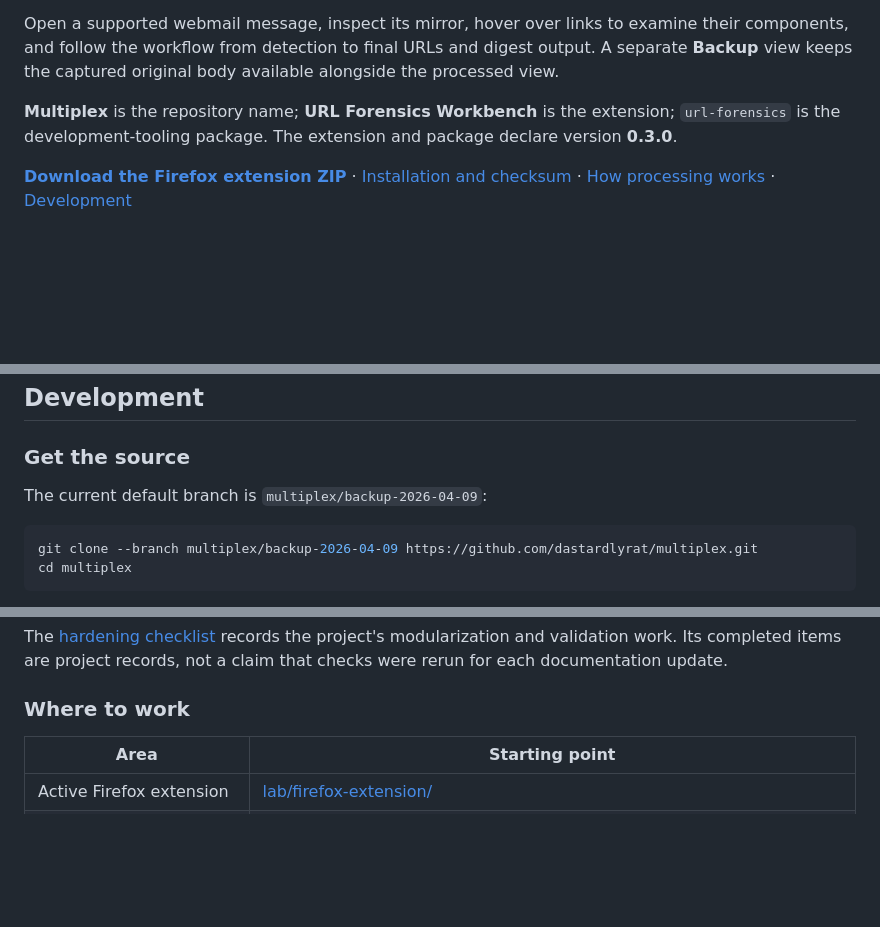
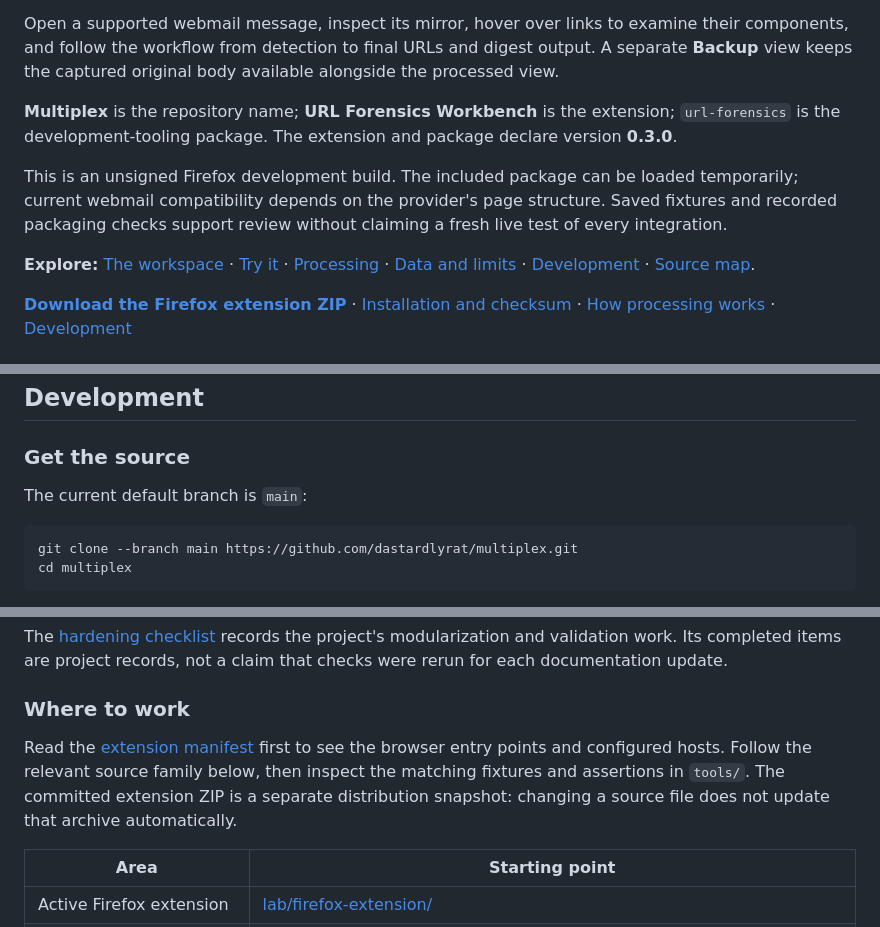
Before and after one commit to dastardlyrat/multiplex, a Markdown page: README.md, 3 parts joined by grey strips. Drawn GitHub-style; blank space fills up the shorter version.

Commit message:
Refresh project guide for the current main branch

````diff
--- a/README.md
+++ b/README.md
@@ -7,6 +7,16 @@ An email can show a readable link while its destination carries a redirect wrapp
 Open a supported webmail message, inspect its mirror, hover over links to examine their components, and follow the workflow from detection to final URLs and digest output. A separate **Backup** view keeps the captured original body available alongside the processed view.
 
 **Multiplex** is the repository name; **URL Forensics Workbench** is the extension; `url-forensics` is the development-tooling package. The extension and package declare version **0.3.0**.
+
+This is an unsigned Firefox development build. The included package can be
+loaded temporarily; current webmail compatibility depends on the provider's
+page structure. Saved fixtures and recorded packaging checks support review
+without claiming a fresh live test of every integration.
+
+**Explore:** [The workspace](#a-workspace-for-understanding-email-links) ·
+[Try it](#try-it-in-firefox) · [Processing](#how-processing-works) ·
+[Data and limits](#permissions-data-and-limits) ·
+[Development](#development) · [Source map](#where-to-work).
 
 **[Download the Firefox extension ZIP](release-extension/url-forensics-workbench-0.3.0-firefox.zip?raw=true)** · [Installation and checksum](release-extension/README.md) · [How processing works](#how-processing-works) · [Development](#development)
 
@@ -163,10 +173,10 @@ The packaged extension has five recorded dynamic-`innerHTML` lint warnings, list
 
 ### Get the source
 
-The current default branch is `multiplex/backup-2026-04-09`:
+The current default branch is `main`:
 
 ```sh
-git clone --branch multiplex/backup-2026-04-09 https://github.com/dastardlyrat/multiplex.git
+git clone --branch main https://github.com/dastardlyrat/multiplex.git
 cd multiplex
 ```
 
@@ -218,6 +228,12 @@ The [hardening checklist](HARDENING-TODO.md) records the project's modularizatio
 
 ### Where to work
 
+Read the [extension manifest](lab/firefox-extension/manifest.json) first to see
+the browser entry points and configured hosts. Follow the relevant source
+family below, then inspect the matching fixtures and assertions in `tools/`.
+The committed extension ZIP is a separate distribution snapshot: changing a
+source file does not update that archive automatically.
+
 | Area | Starting point |
 | --- | --- |
 | Active Firefox extension | [lab/firefox-extension/](lab/firefox-extension/) |
````
Also changed, not shown: other parts of README.md (+5 -0 lines).
